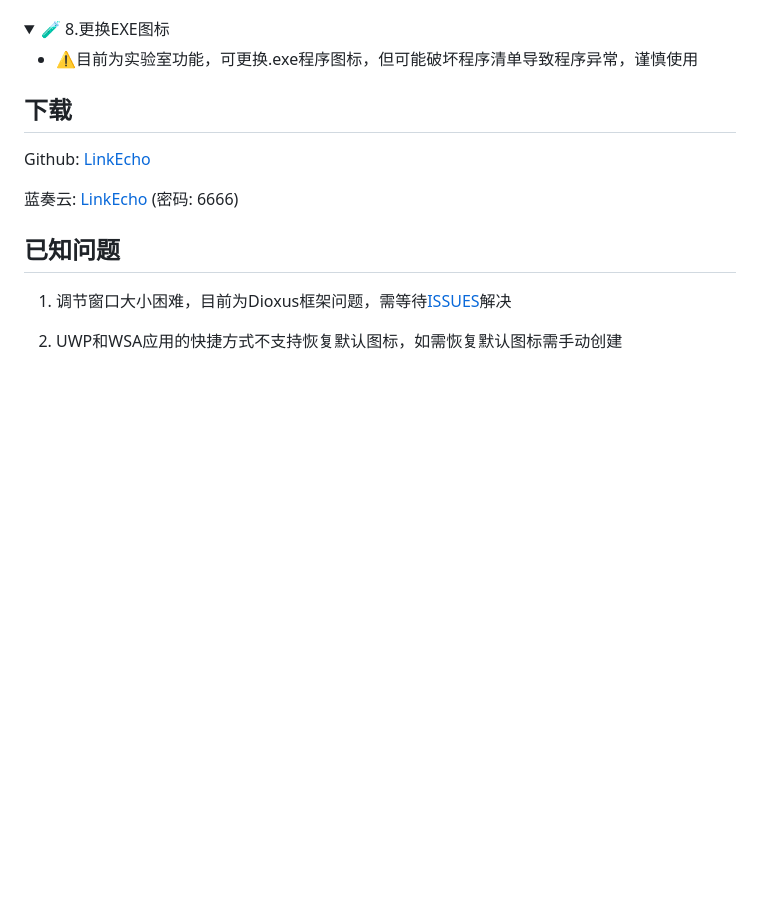
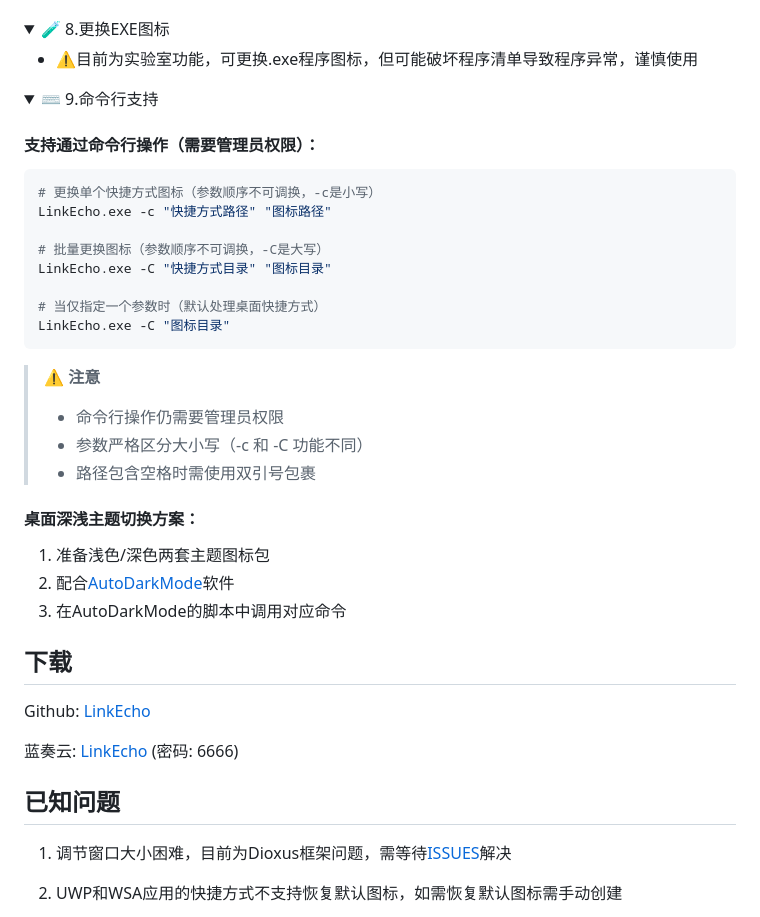
Before and after one commit to iKineticate/LinkEcho, a Markdown page: README.md, the part around the change. GitHub-like rendering; folded sections open; blank space fills up the shorter version.

````diff
--- a/README.md
+++ b/README.md
@@ -148,6 +148,34 @@ One-click batch replacement, customization, or restoration of shortcut icons to
 </details>
 
 
+<details>
+<summary>⌨️ 9.命令行支持</summary>
+
+#### 支持通过命令行操作（需要管理员权限）：
+```bash
+# 更换单个快捷方式图标（参数顺序不可调换，-c是小写）
+LinkEcho.exe -c "快捷方式路径" "图标路径"
+
+# 批量更换图标（参数顺序不可调换，-C是大写）
+LinkEcho.exe -C "快捷方式目录" "图标目录"
+
+# 当仅指定一个参数时（默认处理桌面快捷方式）
+LinkEcho.exe -C "图标目录"
+```
+
+> **⚠️ 注意**
+> - 命令行操作仍需要管理员权限
+> - 参数严格区分大小写（-c 和 -C 功能不同）
+> - 路径包含空格时需使用双引号包裹
+
+#### 桌面深浅主题切换方案：
+1. 准备浅色/深色两套主题图标包
+2. 配合[AutoDarkMode](https://github.com/AutoDarkMode/Windows-Auto-Night-Mode)软件
+3. 在AutoDarkMode的脚本中调用对应命令
+
+</details>
+
+
 ## 下载
 
 Github: [LinkEcho](https://github.com/iKineticate/LinkEcho/releases)
````
